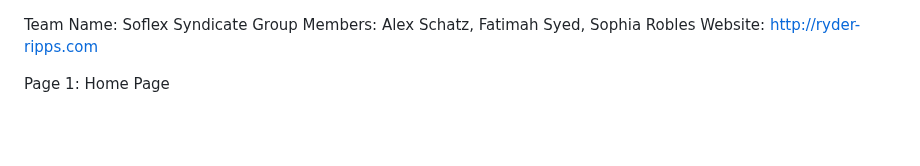
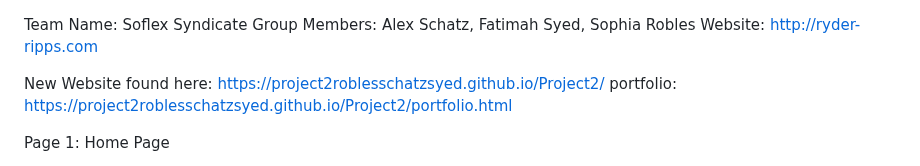
Before and after one commit to Project2RoblesSchatzSyed/Project2, a Markdown page: README.md, the part around the change. Drawn GitHub-style; blank space fills up the shorter version.

Commit message:
added links to new site and portfolio

```diff
--- a/README.md
+++ b/README.md
@@ -1,6 +1,9 @@
 Team Name: Soflex Syndicate
 Group Members: Alex Schatz, Fatimah Syed, Sophia Robles
 Website: http://ryder-ripps.com
+
+New Website found here: https://project2roblesschatzsyed.github.io/Project2/
+portfolio: https://project2roblesschatzsyed.github.io/Project2/portfolio.html
 
 Page 1: Home Page
 
```
